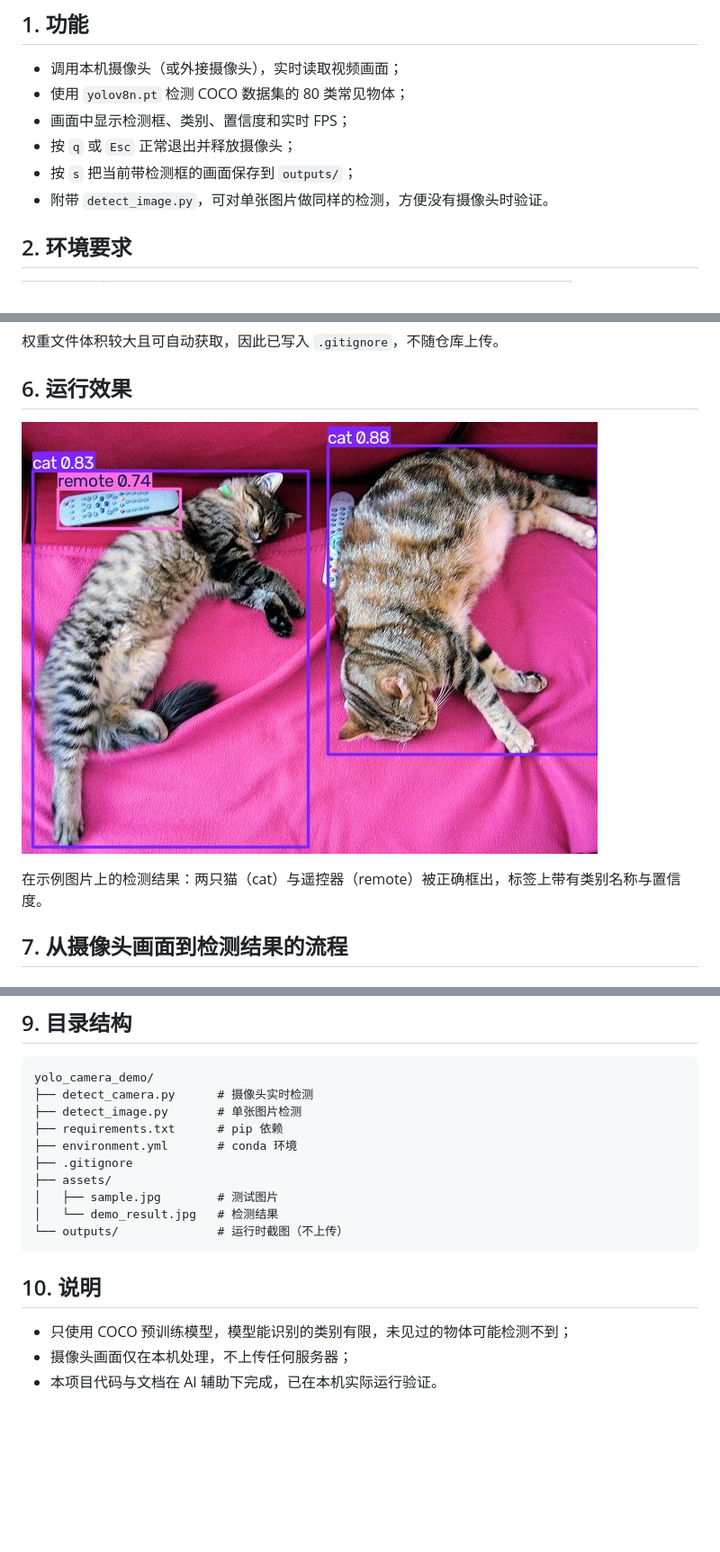
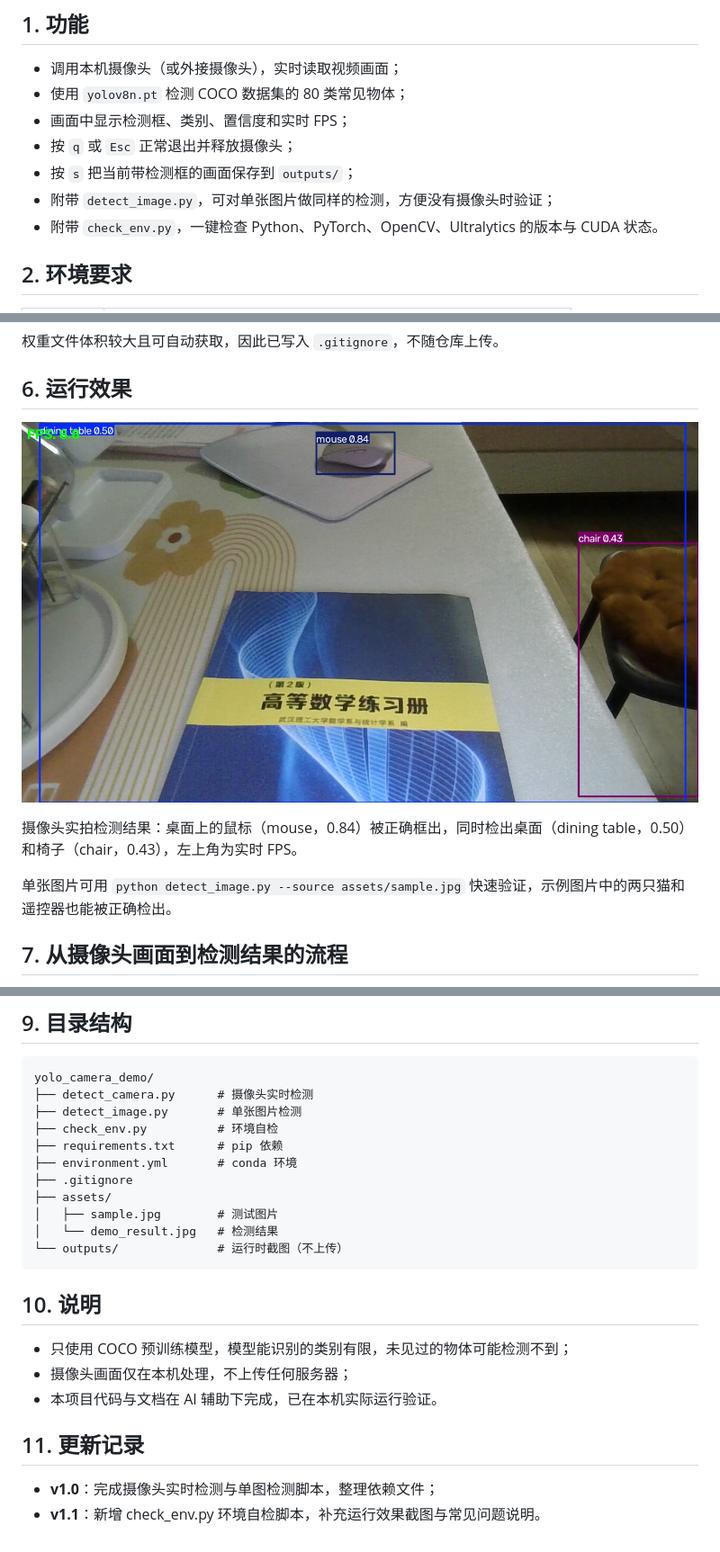
Before and after one commit to akazik6/yolo_camera_demo, a Markdown page: README.md, 3 parts joined by grey strips. Shown at 90% size. Drawn GitHub-style; pictures changed too: assets/demo_result.jpg; blank space fills up the shorter version.

```diff
--- a/README.md
+++ b/README.md
@@ -11,7 +11,8 @@
 - 画面中显示检测框、类别、置信度和实时 FPS；
 - 按 `q` 或 `Esc` 正常退出并释放摄像头；
 - 按 `s` 把当前带检测框的画面保存到 `outputs/`；
-- 附带 `detect_image.py`，可对单张图片做同样的检测，方便没有摄像头时验证。
+- 附带 `detect_image.py`，可对单张图片做同样的检测，方便没有摄像头时验证；
+- 附带 `check_env.py`，一键检查 Python、PyTorch、OpenCV、Ultralytics 的版本与 CUDA 状态。
 
 ## 2. 环境要求
 
@@ -83,7 +87,9 @@ python detect_image.py --source assets/sample.jpg
 
 ![检测效果](assets/demo_result.jpg)
 
-在示例图片上的检测结果：两只猫（cat）与遥控器（remote）被正确框出，标签上带有类别名称与置信度。
+摄像头实拍检测结果：桌面上的鼠标（mouse，0.84）被正确框出，同时检出桌面（dining table，0.50）和椅子（chair，0.43），左上角为实时 FPS。
+
+单张图片可用 `python detect_image.py --source assets/sample.jpg` 快速验证，示例图片中的两只猫和遥控器也能被正确检出。
 
 ## 7. 从摄像头画面到检测结果的流程
 
@@ -109,6 +115,7 @@ python detect_image.py --source assets/sample.jpg
 yolo_camera_demo/
 ├── detect_camera.py      # 摄像头实时检测
 ├── detect_image.py       # 单张图片检测
+├── check_env.py          # 环境自检
 ├── requirements.txt      # pip 依赖
 ├── environment.yml       # conda 环境
 ├── .gitignore
@@ -123,3 +130,8 @@ yolo_camera_demo/
 - 只使用 COCO 预训练模型，模型能识别的类别有限，未见过的物体可能检测不到；
 - 摄像头画面仅在本机处理，不上传任何服务器；
 - 本项目代码与文档在 AI 辅助下完成，已在本机实际运行验证。
+
+## 11. 更新记录
+
+- **v1.0**：完成摄像头实时检测与单图检测脚本，整理依赖文件；
+- **v1.1**：新增 check_env.py 环境自检脚本，补充运行效果截图与常见问题说明。
```
Also changed, not shown: other parts of README.md (+3 -0 lines), assets/lidar_pipeline.png, 1 other file.
